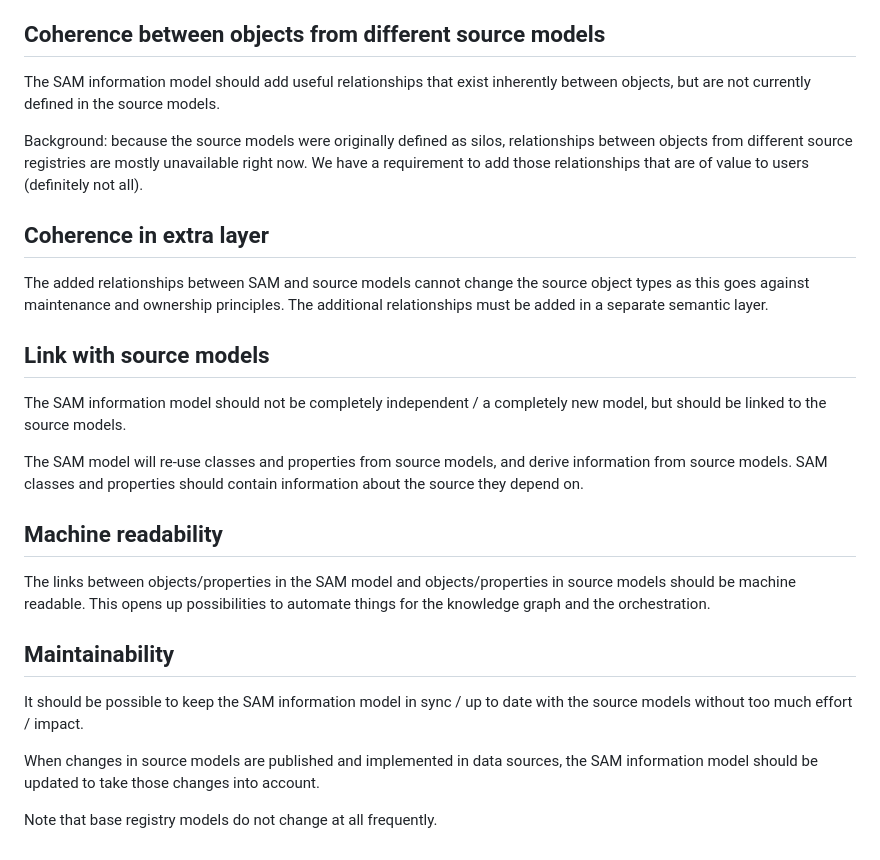
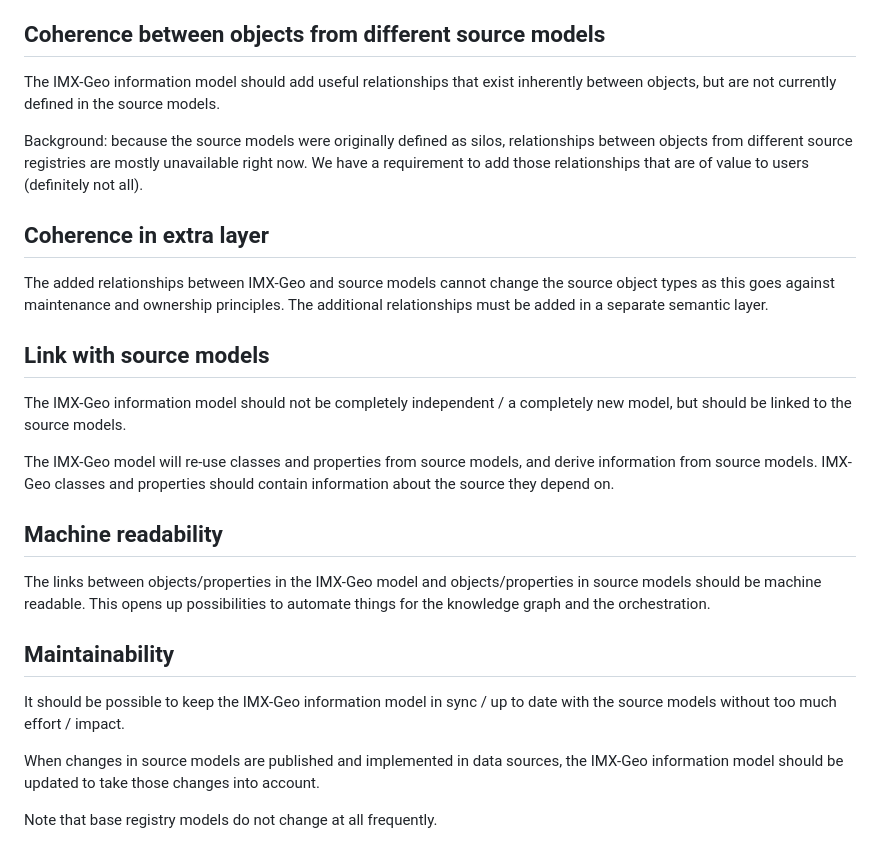
Before and after one commit to Geonovum/IMX-Geo, a Markdown page: ucr.md, the part around the change. Rendered like a GitHub page.

```diff
--- a/ucr.md
+++ b/ucr.md
@@ -12,24 +12,24 @@ It should be possible to leave out properties, that are present in the source mo
 The semantic model should be user-friendly as well. In this case that means developers should be able to read the model easily to discover the paths leading to the information they want.
 
 ## Coherence between objects from different source models
-The SAM information model should add useful relationships that exist inherently between objects, but are not currently defined in the source models.
+The IMX-Geo information model should add useful relationships that exist inherently between objects, but are not currently defined in the source models.
 
 Background: because the source models were originally defined as silos, relationships between objects from different source registries are mostly unavailable right now. We have a requirement to add those relationships that are of value to users (definitely not all).
 
 ## Coherence in extra layer
-The added relationships between SAM and source models cannot change the source object types as this goes against maintenance and ownership principles. The additional relationships must be added in a separate semantic layer.
+The added relationships between IMX-Geo and source models cannot change the source object types as this goes against maintenance and ownership principles. The additional relationships must be added in a separate semantic layer.
 
 ## Link with source models
-The SAM information model should not be completely independent / a completely new model, but should be linked to the source models.
+The IMX-Geo information model should not be completely independent / a completely new model, but should be linked to the source models.
 
-The SAM model will re-use classes and properties from source models, and derive information from source models. SAM classes and properties should contain information about the source they depend on.
+The IMX-Geo model will re-use classes and properties from source models, and derive information from source models. IMX-Geo classes and properties should contain information about the source they depend on.
 
 ## Machine readability
-The links between objects/properties in the SAM model and objects/properties in source models should be machine readable. This opens up possibilities to automate things for the knowledge graph and the orchestration.
+The links between objects/properties in the IMX-Geo model and objects/properties in source models should be machine readable. This opens up possibilities to automate things for the knowledge graph and the orchestration.
 
 ## Maintainability
-It should be possible to keep the SAM information model in sync / up to date with the source models without too much effort / impact.
+It should be possible to keep the IMX-Geo information model in sync / up to date with the source models without too much effort / impact.
 
-When changes in source models are published and implemented in data sources, the SAM information model should be updated to take those changes into account.
+When changes in source models are published and implemented in data sources, the IMX-Geo information model should be updated to take those changes into account.
 
 Note that base registry models do not change at all frequently.
```
Also changed, not shown: appendix1.md (+7 -7 lines), intro.md (+19 -11 lines), media/imxgeo-intro.jpg (added).
